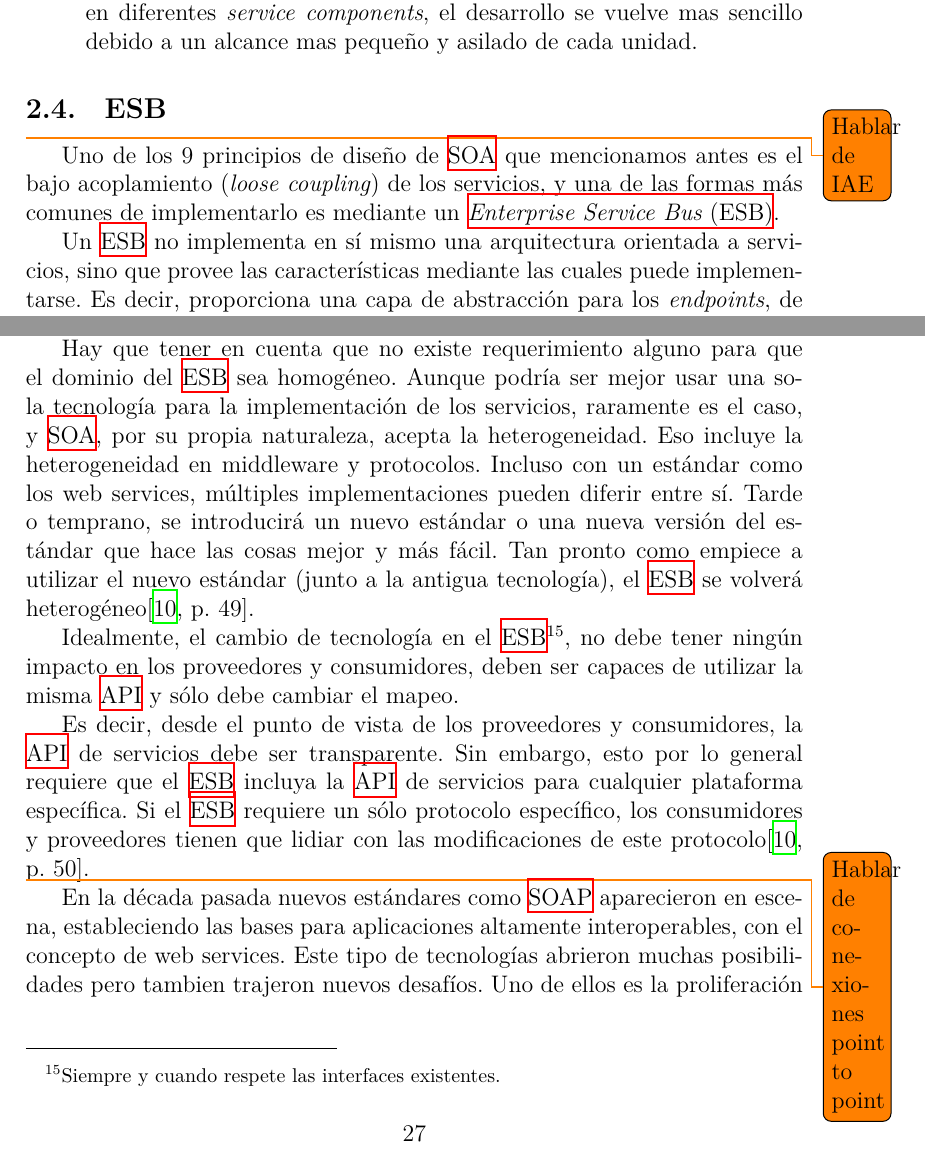
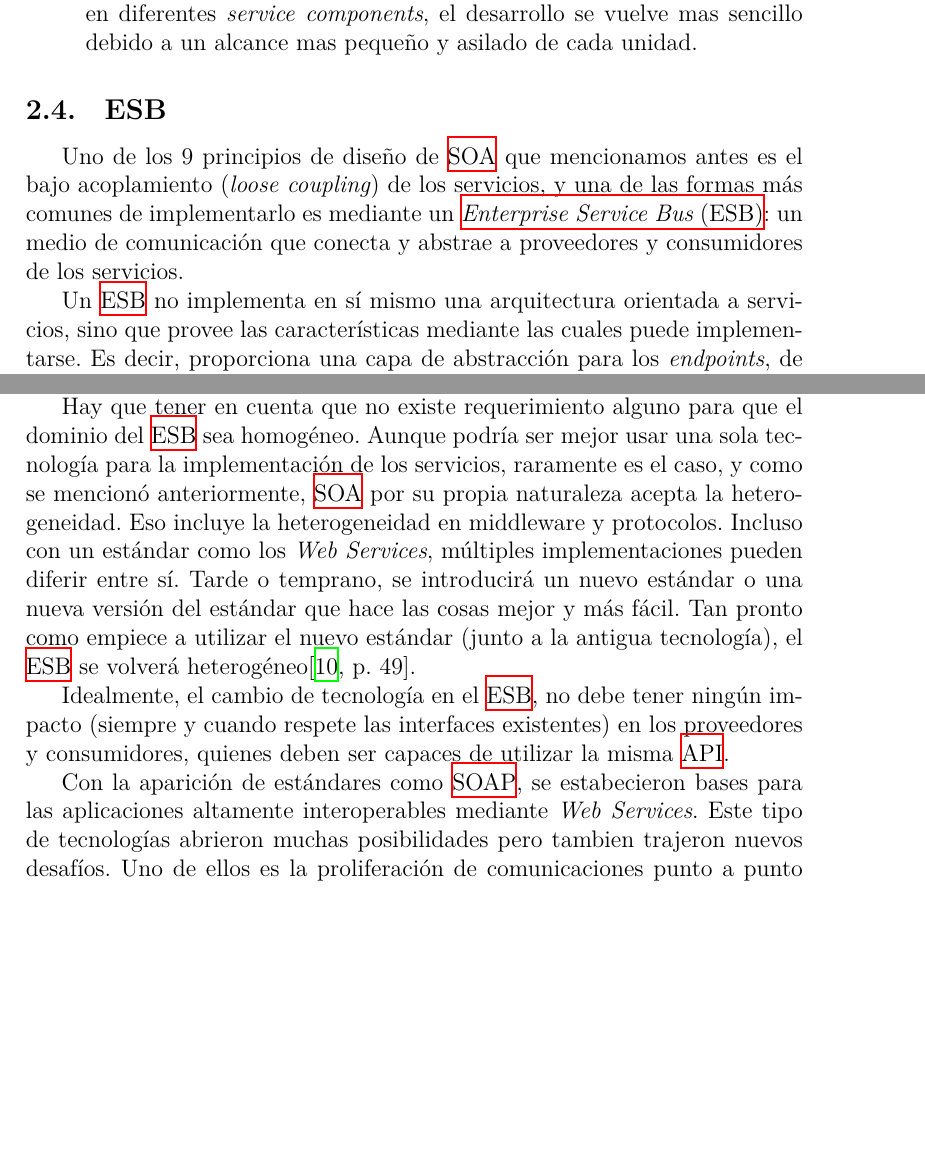
Before and after one commit to ncuesta/tesis, a LaTeX document (main.tex, which reads src/02-capitulo-2/esb.tex): two parts of pages 33 and 34 of 119, joined at a grey line, cut so that both start at the same text, the shorter picture padded with empty space. Compiled offline with XeLaTeX.

Commit message:
Correcciones sobre ESB a partir de relectura conjunta

```diff
--- a/src/02-capitulo-2/esb.tex
+++ b/src/02-capitulo-2/esb.tex
@@ -2,9 +2,7 @@
 \subsection{ESB}
 \label{esb:introduccion}
 
-\todo{Hablar de IAE}
-
-Uno de los 9 principios de diseño de \gls{acro:soa} que mencionamos antes es el bajo acoplamiento (\eng{loose coupling}) de los servicios, y una de las formas más comunes de implementarlo es mediante un \gls{acro:esb}.
+Uno de los 9 principios de diseño de \gls{acro:soa} que mencionamos antes es el bajo acoplamiento (\eng{loose coupling}) de los servicios, y una de las formas más comunes de implementarlo es mediante un \gls{acro:esb}: un medio de comunicación que conecta y abstrae a proveedores y consumidores de los servicios.
 
 Un \gls{acro:esb} no implementa en sí mismo una arquitectura orientada a servicios, sino que provee las características mediante las cuales puede implementarse. Es decir, proporciona una capa de abstracción para los \eng{endpoints}, de esta manera se consigue flexibilidad y fácil conexión entre los servicios.
 
@@ -23,15 +21,11 @@ Existen diferentes opiniones acerca del rol exacto y responsabilidades de un \gl
 El rol principal de un \gls{acro:esb} es proveer interoperabilidad. Debido a que integran diferentes plataformas y lenguajes de programación, una parte fundamental de esta función es la transformación de datos.
 Otra tarea fundamental de un \gls{acro:esb} es el ruteo, ya que debe existir alguna manera de acceder desde un consumidor a un proveedor de servicios y luego se debe poder enviar la respuesta de regreso desde el proveedor hacia el consumidor. Dependiendo de la tecnología utilizada y el nivel de inteligencia proporcionado, esta tarea puede ser trivial o puede tornarse compleja.
 
-Hay que tener en cuenta que no existe requerimiento alguno para que el dominio del \gls{acro:esb} sea homogéneo. Aunque podría ser mejor usar una sola tecnología para la implementación de los servicios, raramente es el caso, y \gls{acro:soa}, por su propia naturaleza, acepta la heterogeneidad. Eso incluye la heterogeneidad en middleware y protocolos. Incluso con un estándar como los web services, múltiples implementaciones pueden diferir entre sí. Tarde o temprano, se introducirá un nuevo estándar o una nueva versión del estándar que hace las cosas mejor y más fácil. Tan pronto como empiece a utilizar el nuevo estándar (junto a la antigua tecnología), el \gls{acro:esb} se volverá heterogéneo\cite[p.~49]{josuttis2007}.
+Hay que tener en cuenta que no existe requerimiento alguno para que el dominio del \gls{acro:esb} sea homogéneo. Aunque podría ser mejor usar una sola tecnología para la implementación de los servicios, raramente es el caso, y como se mencionó anteriormente, \gls{acro:soa} por su propia naturaleza acepta la heterogeneidad. Eso incluye la heterogeneidad en middleware y protocolos. Incluso con un estándar como los \eng{Web Services}, múltiples implementaciones pueden diferir entre sí. Tarde o temprano, se introducirá un nuevo estándar o una nueva versión del estándar que hace las cosas mejor y más fácil. Tan pronto como empiece a utilizar el nuevo estándar (junto a la antigua tecnología), el \gls{acro:esb} se volverá heterogéneo\cite[p.~49]{josuttis2007}.
 
-Idealmente, el cambio de tecnología en el \gls{acro:esb}\footnote{Siempre y cuando respete las interfaces existentes.}, no debe tener ningún impacto en los proveedores y consumidores,  deben ser capaces de utilizar la misma \gls{acro:api} y sólo debe cambiar el mapeo.
+Idealmente, el cambio de tecnología en el \gls{acro:esb}, no debe tener ningún impacto (siempre y cuando respete las interfaces existentes) en los proveedores y consumidores, quienes deben ser capaces de utilizar la misma \gls{acro:api}.
 
-Es decir, desde el punto de vista de los proveedores y consumidores, la \gls{acro:api} de servicios debe ser transparente. Sin embargo, esto por lo general requiere que el \gls{acro:esb} incluya la \gls{acro:api} de servicios para cualquier plataforma específica. Si el \gls{acro:esb} requiere un sólo protocolo específico, los consumidores y proveedores tienen que lidiar con las modificaciones de este protocolo\cite[p.~50]{josuttis2007}.
-
-\todo{Hablar de conexiones point to point}
-
-En la década pasada nuevos estándares como \gls{ws:soap} aparecieron en escena, estableciendo las bases para aplicaciones altamente interoperables, con el concepto de web services. Este tipo de tecnologías abrieron muchas posibilidades pero tambien trajeron nuevos desafíos. Uno de ellos es la proliferación de comunicaciones punto a punto entre sistemas. Esta proliferación a menudo conduce a un modelo de integración llamado ``plato de espaguetis'', con relaciones muchos a muchos entre diferentes aplicaciones. Aunque el problema de interoperabilidad se resolvía, era complicado su mantenimiento.\cite[p.~4]{dossotandemic2010}.
+Con la aparición de estándares como \gls{ws:soap}, se estabecieron bases para las aplicaciones altamente interoperables mediante \eng{Web Services}. Este tipo de tecnologías abrieron muchas posibilidades pero tambien trajeron nuevos desafíos. Uno de ellos es la proliferación de comunicaciones punto a punto entre sistemas, que a menudo conduce a un modelo de integración llamado ``plato de espaguetis'', con relaciones muchos a muchos entre diferentes aplicaciones. Si bien el problema de la interoperabilidad entre las aplicaciones se resolvía, se dificultaba su mantenimiento.\cite[p.~4]{dossotandemic2010}.
 
 \begin{figure}[H]
   \includegraphics[width=\linewidth]{src/images/03-capitulo-3/tecnologias/esb/point-to-point-integration.png}
```
Also changed, not shown: src/02-capitulo-2/esb.tex (7 more changed lines).
